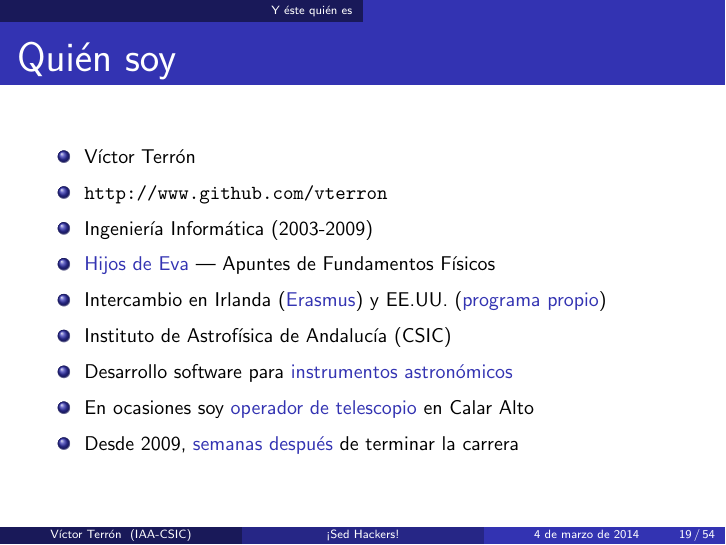
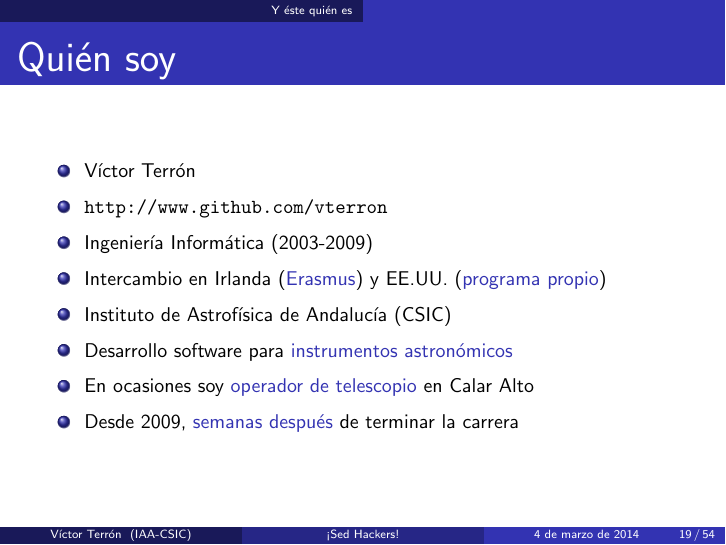
Before and after one commit to vterron/sed-hackers, LaTeX slides (sed-hackers.tex): page 19 of 54. Compiled offline with pdfLaTeX; a LaTeX package or settings file that is missing is left out.

Commit message:
Remove reference to Hijos de Eva

```diff
--- a/sed-hackers.tex
+++ b/sed-hackers.tex
@@ -267,7 +267,6 @@
   \item Víctor Terrón
   \item \url{http://www.github.com/vterron}
   \item Ingeniería Informática (2003-2009)
-  \item \structure{Hijos de Eva} — Apuntes de Fundamentos Físicos
   \item Intercambio en Irlanda (\structure{Erasmus}) y EE.UU. (\structure{programa propio})
   \item Instituto de Astrofísica de Andalucía (CSIC)
   \item Desarrollo software para \structure{instrumentos astronómicos}
```
